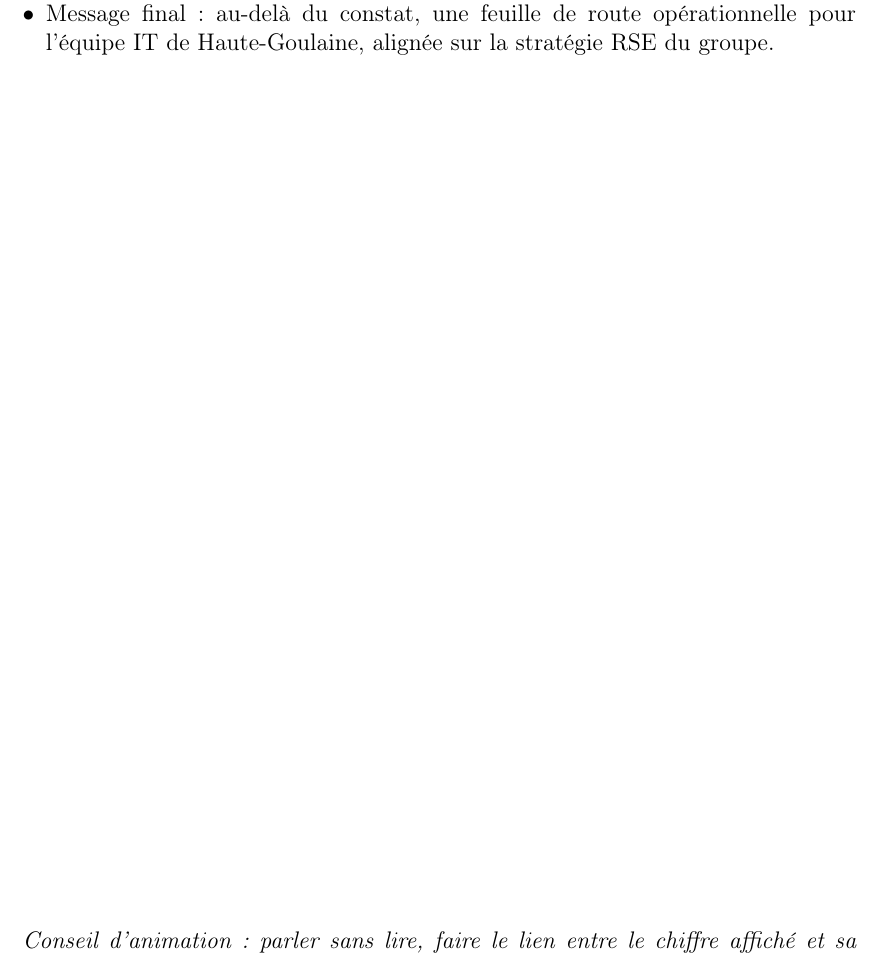
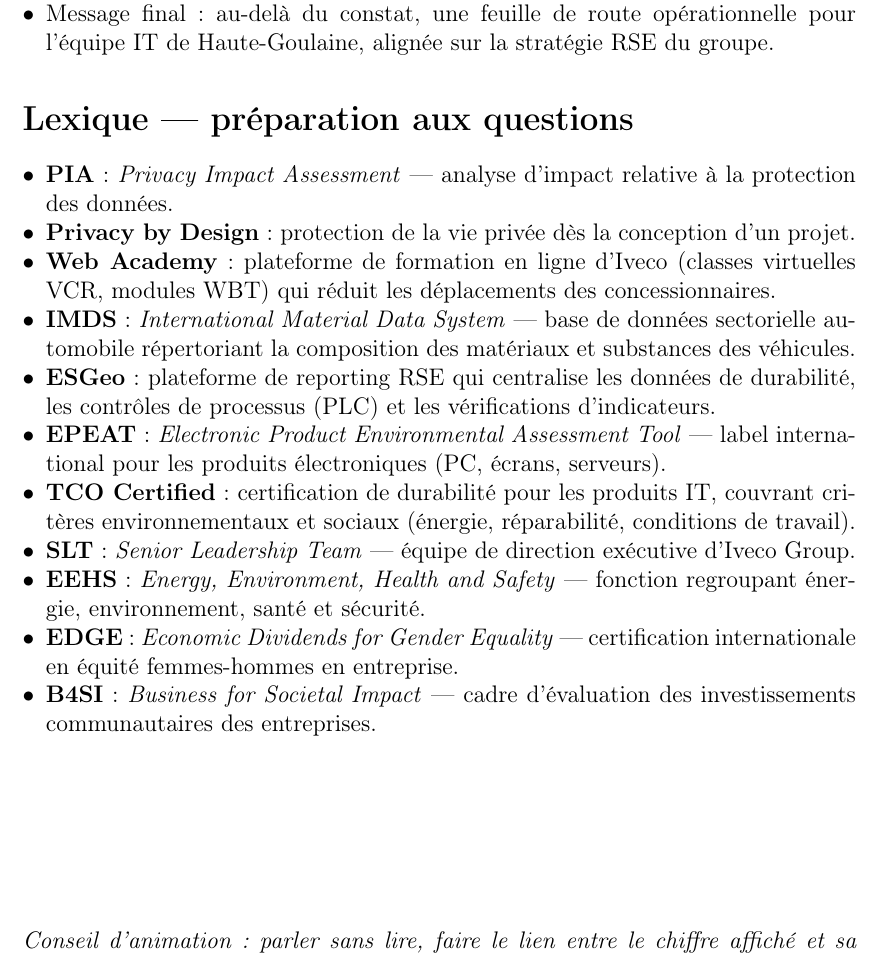
Before and after one commit to GnsYnns/Rapport, a LaTeX document (Présentation/Discours/discours.tex): part of page 4 of 4, cut so that both start at the same text. Compiled offline with pdfLaTeX.

Commit message:
(add) Lexique de préparation aux questions dans le discours

```diff
--- a/Présentation/Discours/discours.tex
+++ b/Présentation/Discours/discours.tex
@@ -100,6 +100,22 @@
   \item Message final : au-delà du constat, une feuille de route opérationnelle pour l'équipe IT de Haute-Goulaine, alignée sur la stratégie RSE du groupe.
 \end{itemize}
 
+\section*{Lexique --- préparation aux questions}
+
+\begin{itemize}
+  \item \textbf{PIA} : \textit{Privacy Impact Assessment} --- analyse d'impact relative à la protection des données.
+  \item \textbf{Privacy by Design} : protection de la vie privée dès la conception d'un projet.
+  \item \textbf{Web Academy} : plateforme de formation en ligne d'Iveco (classes virtuelles VCR, modules WBT) qui réduit les déplacements des concessionnaires.
+  \item \textbf{IMDS} : \textit{International Material Data System} --- base de données sectorielle automobile répertoriant la composition des matériaux et substances des véhicules.
+  \item \textbf{ESGeo} : plateforme de reporting RSE qui centralise les données de durabilité, les contrôles de processus (PLC) et les vérifications d'indicateurs.
+  \item \textbf{EPEAT} : \textit{Electronic Product Environmental Assessment Tool} --- label international pour les produits électroniques (PC, écrans, serveurs).
+  \item \textbf{TCO Certified} : certification de durabilité pour les produits IT, couvrant critères environnementaux et sociaux (énergie, réparabilité, conditions de travail).
+  \item \textbf{SLT} : \textit{Senior Leadership Team} --- équipe de direction exécutive d'Iveco Group.
+  \item \textbf{EEHS} : \textit{Energy, Environment, Health and Safety} --- fonction regroupant énergie, environnement, santé et sécurité.
+  \item \textbf{EDGE} : \textit{Economic Dividends for Gender Equality} --- certification internationale en équité femmes-hommes en entreprise.
+  \item \textbf{B4SI} : \textit{Business for Societal Impact} --- cadre d'évaluation des investissements communautaires des entreprises.
+\end{itemize}
+
 \vfill
 \noindent\textit{Conseil d'animation : parler sans lire, faire le lien entre le chiffre affiché et sa signification, et anticiper les 45 secondes de marge pour les questions.}
 
```
Also changed, not shown: Présentation/Discours/discours.pdf, 1 other file.
